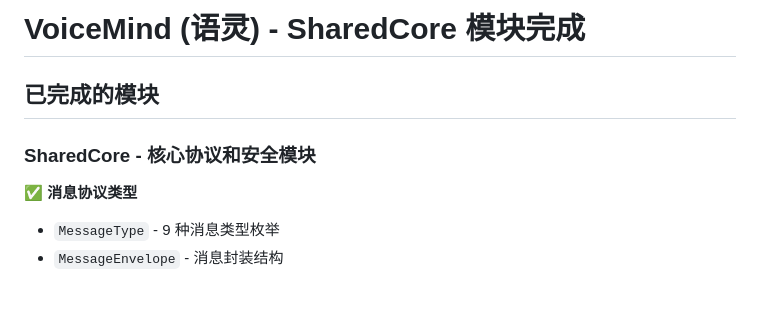
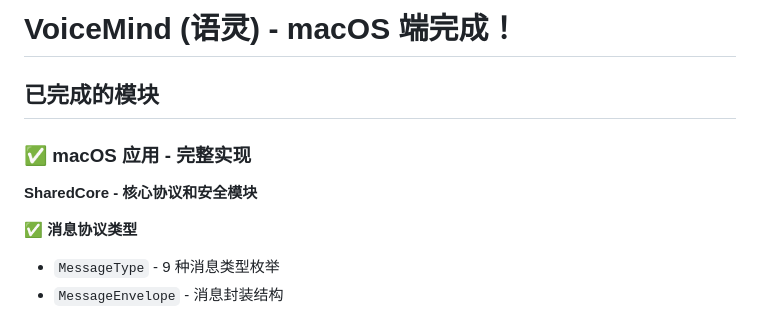
Before and after one commit to qingzhi0508/VoiceMind, a Markdown page: PROGRESS.md, the part around one of its changes. Rendered like a GitHub page; blank space fills up the shorter version.

```diff
--- a/PROGRESS.md
+++ b/PROGRESS.md
@@ -1,8 +1,10 @@
-# VoiceMind (语灵) - SharedCore 模块完成
+# VoiceMind (语灵) - macOS 端完成！
 
 ## 已完成的模块
 
-### SharedCore - 核心协议和安全模块
+### ✅ macOS 应用 - 完整实现
+
+**SharedCore - 核心协议和安全模块**
 
 ✅ **消息协议类型**
 - `MessageType` - 9 种消息类型枚举
```
Also changed, not shown: other parts of PROGRESS.md (+45 -2 lines).
